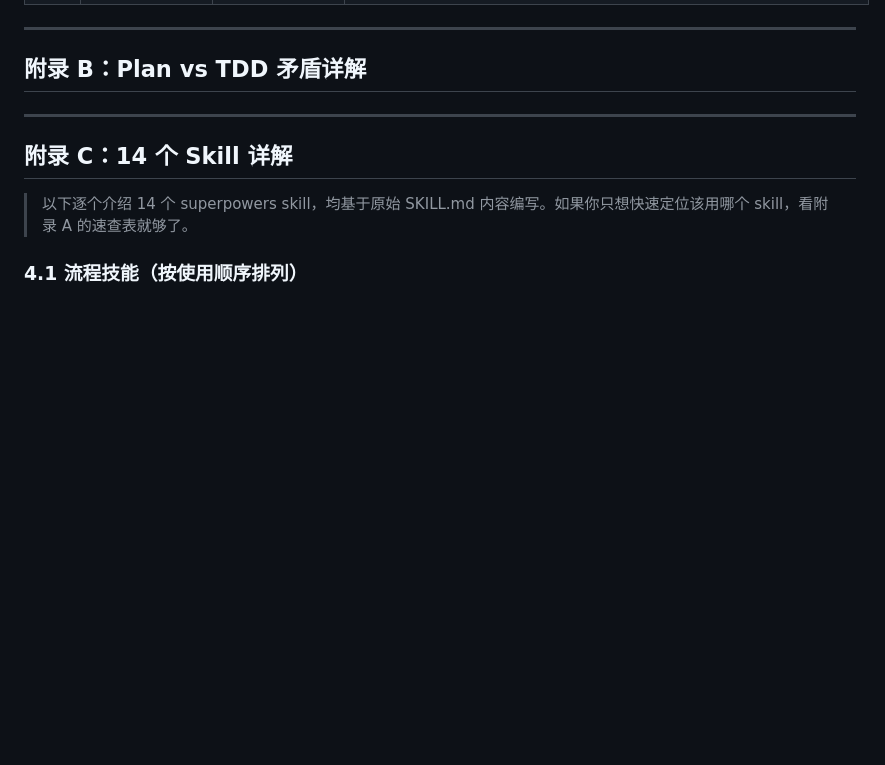
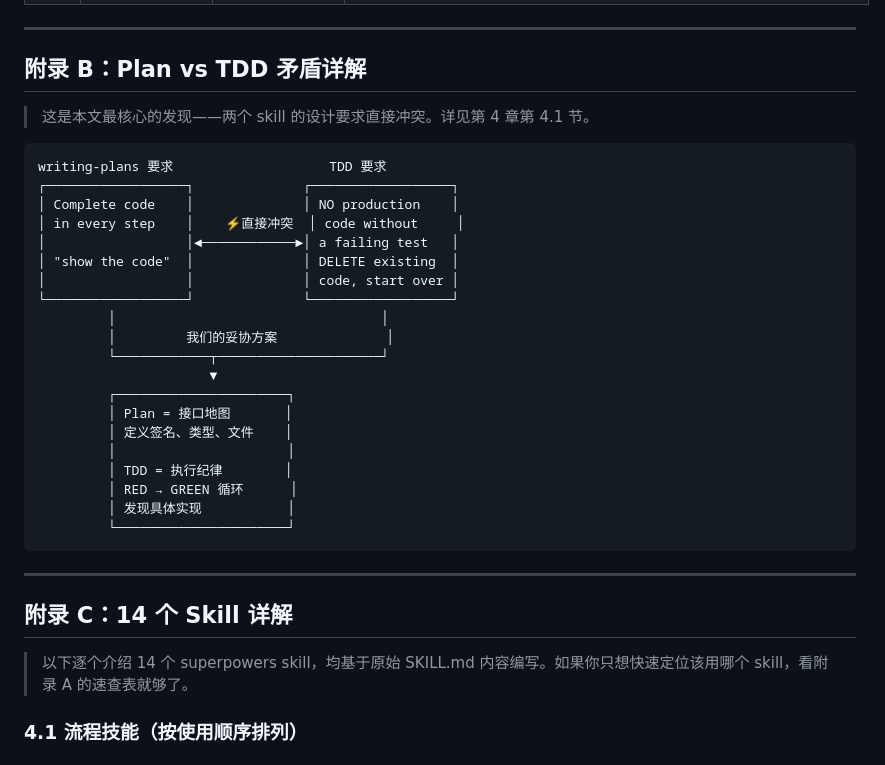
Before and after one commit to tanweii163/notes, a Markdown page: superpowers-practice-manual/index.md, the part around the change. Rendered like a GitHub page; blank space fills up the shorter version.

Commit message:
fix: restore appendix B content (Plan vs TDD diagram)

````diff
--- a/superpowers-practice-manual/index.md
+++ b/superpowers-practice-manual/index.md
@@ -398,6 +398,31 @@ Superpowers 不只是**流程指南**，更是**纪律执行系统**。如果只
 ---
 
 ## 附录 B：Plan vs TDD 矛盾详解
+
+> 这是本文最核心的发现——两个 skill 的设计要求直接冲突。详见第 4 章第 4.1 节。
+
+```
+writing-plans 要求                    TDD 要求
+┌──────────────────┐              ┌──────────────────┐
+│ Complete code    │              │ NO production    │
+│ in every step    │    ⚡直接冲突  │ code without     │
+│                  │◄────────────►│ a failing test   │
+│ "show the code"  │              │ DELETE existing  │
+│                  │              │ code, start over │
+└──────────────────┘              └──────────────────┘
+         │                                  │
+         │         我们的妥协方案              │
+         └────────────┬─────────────────────┘
+                      ▼
+         ┌──────────────────────┐
+         │ Plan = 接口地图       │
+         │ 定义签名、类型、文件    │
+         │                      │
+         │ TDD = 执行纪律        │
+         │ RED → GREEN 循环      │
+         │ 发现具体实现           │
+         └──────────────────────┘
+```
 
 ---
 
````
